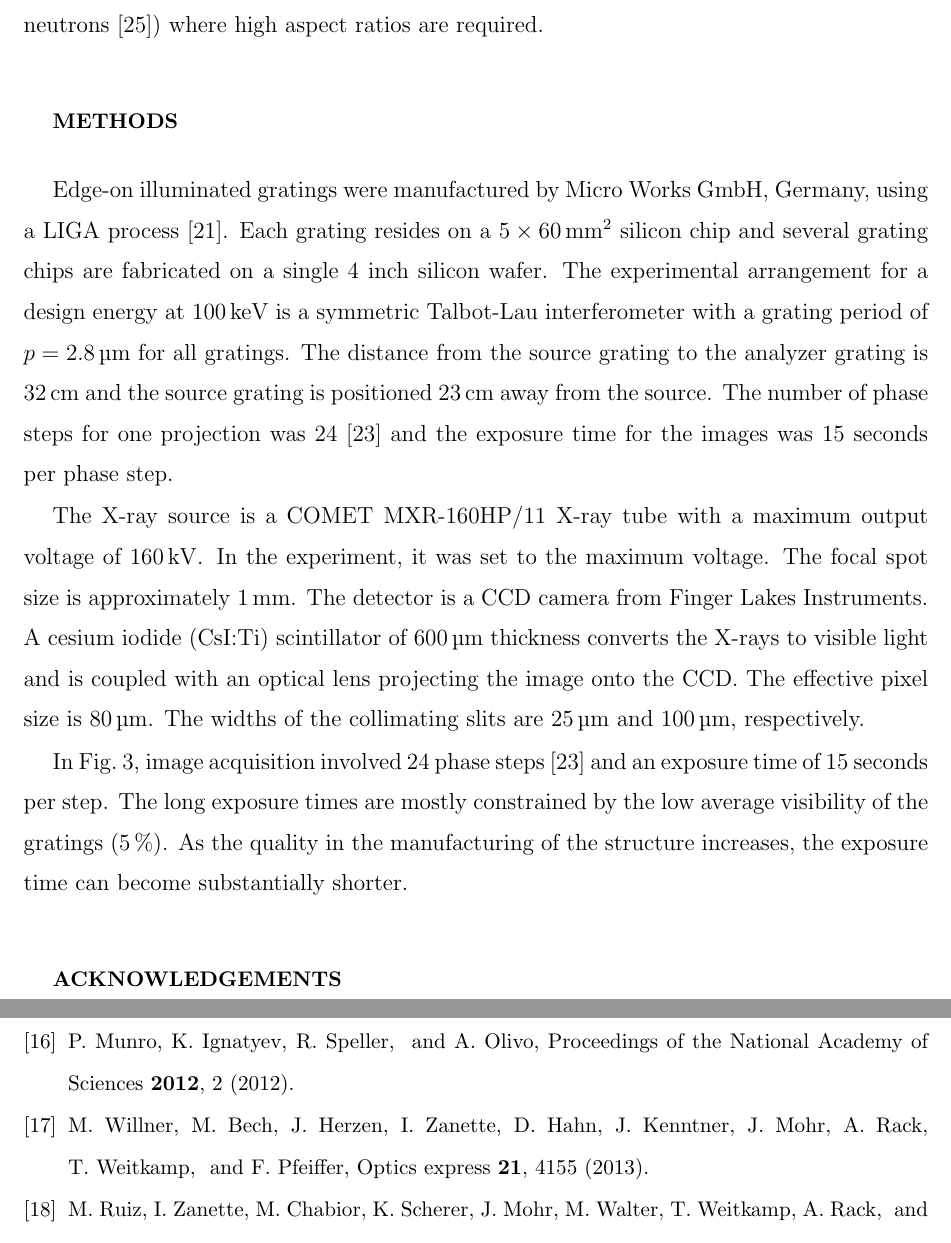
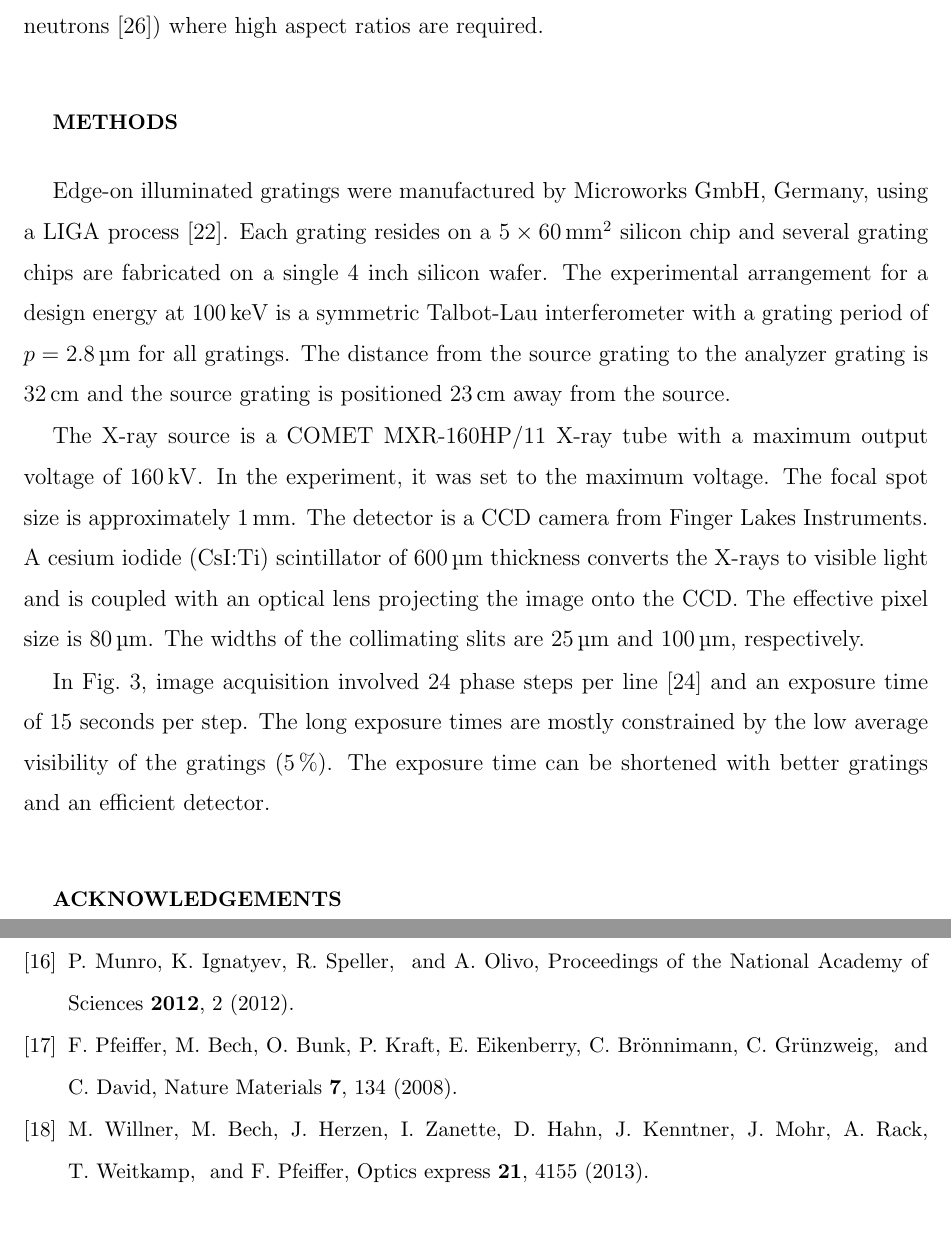
Before and after one commit to Enucatl/edge-on-paper, a LaTeX paper (hedpc_natphys.tex): two parts of pages 7 and 8 of 9, joined at a grey line, cut so that both start at the same text. Compiled offline with pdfLaTeX.

Commit message:
Zhentian's and Christian's review
- abstract: "present" edge-on illumination
- added very short description of the dark field
    "In addition to phase sensitivity, these techniques provide a dark-field
    contrast, also called scatter contrast or visibility-reduction contrast,
    that is proportional to the scatter strength of details in the
    sample\cite{Pfeiffer2008}."
- exposure time: 24 phase steps "per line" (both in methods and in caption)
- fixed Microworks spelling
- a more efficient detector can also shorten the exposure

- added bibtex Makefile target
- removed useless binaries and aux log

```diff
--- a/hedpc_natphys.tex
+++ b/hedpc_natphys.tex
@@ -276,7 +279,7 @@ chips.
 \begin{figure}[ht]
     \includegraphics[width=.5\textwidth]{figures/img_chip_dabs.eps}
     \caption{Radiographic scan of an electronic chip. The image was acquired
-        with 24 phase steps and an exposure time of \SI{15}{\second} per
+        with 24 phase steps per line and an exposure time of \SI{15}{\second} per
     step. The top right image shows the differential absorption image.}
     \label{Fig:img_chip}
 \end{figure}
@@ -292,17 +295,14 @@ imaging modalities (e.g., with neutrons \cite{Grunzweig2008}) where high
 aspect ratios are required.
 
 \section*{Methods}
-Edge-on illuminated gratings were manufactured by Micro
-Works GmbH, Germany, using a LIGA process \cite{Kenntner2010}. Each grating
+Edge-on illuminated gratings were manufactured by Microworks GmbH, Germany, using a LIGA process \cite{Kenntner2010}. Each grating
 resides on a $5 \times \SI{60}{\milli\metre^2}$ silicon chip and several
 grating chips are fabricated on a single 4 inch silicon wafer. The
 experimental arrangement for a design energy at \SI{100}{\kilo\electronvolt}
 is a symmetric Talbot-Lau interferometer with a grating period of $p =
 \SI{2.8}{\micro \metre}$ for all gratings. The distance from the source
 grating to the analyzer grating is $\SI{32}{\centi\metre}$ and the source
-grating is positioned $\SI{23}{\centi\metre}$ away from the source. The
-number of phase steps for one projection was 24 \cite{Weitkamp2005} and the
-exposure time for the images was 15 seconds per phase step.
+grating is positioned $\SI{23}{\centi\metre}$ away from the source.
 
 The X-ray source is a COMET MXR-160HP/11 X-ray tube with a maximum output
 voltage of $\SI{160}{\kilo\volt}$. In the experiment, it was set to the
@@ -312,13 +312,13 @@ Instruments. A cesium iodide (CsI:Ti) scintillator of $\SI{600}{\micro
 \metre}$ thickness converts the X-rays to visible light and is coupled with
 an optical lens projecting the image onto the CCD. The effective pixel size
 is $\SI{80}{\micro \metre}$. The widths of the collimating slits are
-$\SI{25}{\micro \metre}$ and $\SI{100}{\micro \metre}$, respectively.
+$\SI{25}{\micro \metre}$ and $\SI{100}{\micro\metre}$, respectively.
 
-In Fig.~\ref{Fig:img_chip}, image acquisition involved 24 phase steps
-\cite{Weitkamp2005} and an exposure time of 15 seconds per step. The long
+In Fig.~\ref{Fig:img_chip}, image acquisition involved 24 phase steps per
+line \cite{Weitkamp2005} and an exposure time of 15 seconds per step. The long
 exposure times are mostly constrained by the low average visibility of the
-gratings (\SI{5}{\percent}). As the quality in the manufacturing of the
-structure increases, the exposure time can become substantially shorter.
+gratings (\SI{5}{\percent}). The exposure time can be shortened with better
+gratings and an efficient detector.
 
 
 \section*{Acknowledgements} We thank Gordan Mikuljan from Paul Scherrer
@@ -581,6 +582,22 @@ Part of this work has been supported by the ERC Grant ERC-2012-StG 310005-PhaseX
   {Proceedings of the National Academy of Sciences}\ }\textbf {\bibinfo
   {volume} {2012}},\ \bibinfo {pages} {2} (\bibinfo {year} {2012})}\BibitemShut
   {NoStop}%
+\bibitem [{\citenamefont {Pfeiffer}\ \emph {et~al.}(2008)\citenamefont
+  {Pfeiffer}, \citenamefont {Bech}, \citenamefont {Bunk}, \citenamefont
+  {Kraft}, \citenamefont {Eikenberry}, \citenamefont {Br\"{o}nnimann},
+  \citenamefont {Gr\"{u}nzweig},\ and\ \citenamefont {David}}]{Pfeiffer2008}%
+  \BibitemOpen
+  \bibfield  {author} {\bibinfo {author} {\bibfnamefont {F.}~\bibnamefont
+  {Pfeiffer}}, \bibinfo {author} {\bibfnamefont {M.}~\bibnamefont {Bech}},
+  \bibinfo {author} {\bibfnamefont {O.}~\bibnamefont {Bunk}}, \bibinfo {author}
+  {\bibfnamefont {P.}~\bibnamefont {Kraft}}, \bibinfo {author} {\bibfnamefont
+  {E.}~\bibnamefont {Eikenberry}}, \bibinfo {author} {\bibfnamefont
+  {C.}~\bibnamefont {Br\"{o}nnimann}}, \bibinfo {author} {\bibfnamefont
+  {C.}~\bibnamefont {Gr\"{u}nzweig}}, \ and\ \bibinfo {author} {\bibfnamefont
+  {C.}~\bibnamefont {David}},\ }\href {\doibase 10.1038/nmat2096} {\bibfield
+  {journal} {\bibinfo  {journal} {Nature Materials}\ }\textbf {\bibinfo
+  {volume} {7}},\ \bibinfo {pages} {134} (\bibinfo {year} {2008})}\BibitemShut
+  {NoStop}%
 \bibitem [{\citenamefont {Willner}\ \emph {et~al.}(2013)\citenamefont
   {Willner}, \citenamefont {Bech}, \citenamefont {Herzen}, \citenamefont
   {Zanette}, \citenamefont {Hahn}, \citenamefont {Kenntner}, \citenamefont
```
Also changed, not shown: Makefile, hedpc_natphys.pdf, hedpc_natphysNotes.bib (deleted), hedpc_natphys.tex (20 more changed lines), 4 other files.
